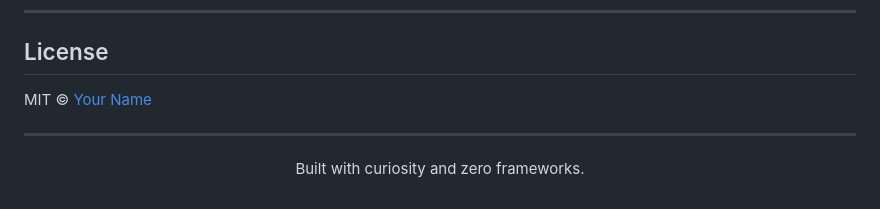
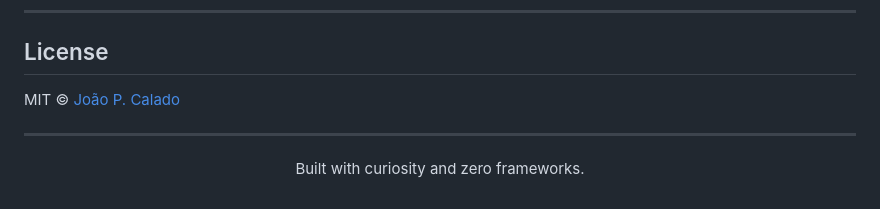
Before and after one commit to joao-pcalado/custom-notepad, a Markdown page: README.md, the part around the change. Rendered like a GitHub page.

Commit message:
Update license information in README.md

```diff
--- a/README.md
+++ b/README.md
@@ -255,7 +255,7 @@ Fetching page titles from arbitrary URLs is blocked by CORS. The app uses the pu
 
 ## License
 
-MIT © [Your Name](https://github.com/your-username)
+MIT © [João P. Calado](https://github.com/joao-pcalado)
 
 ---
 
```
